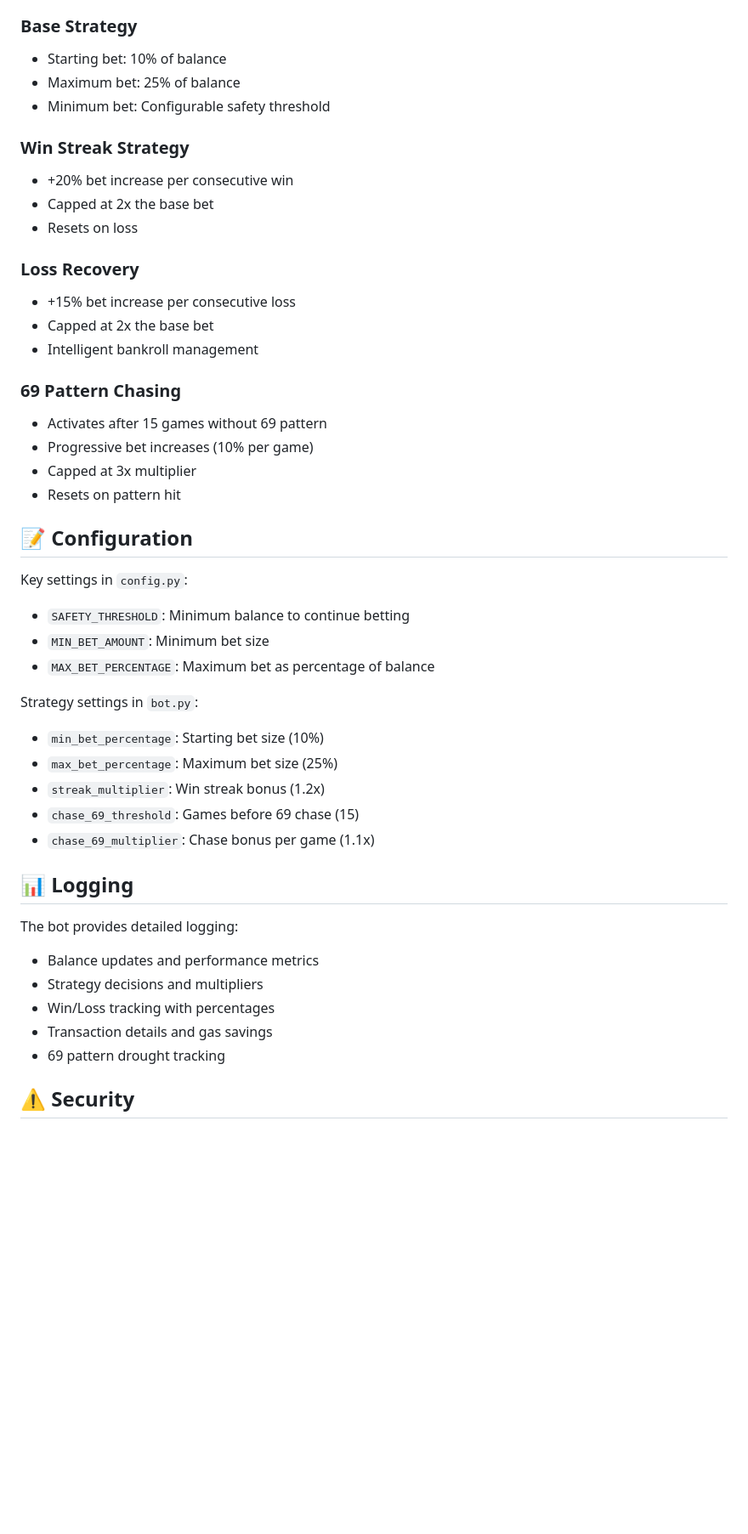
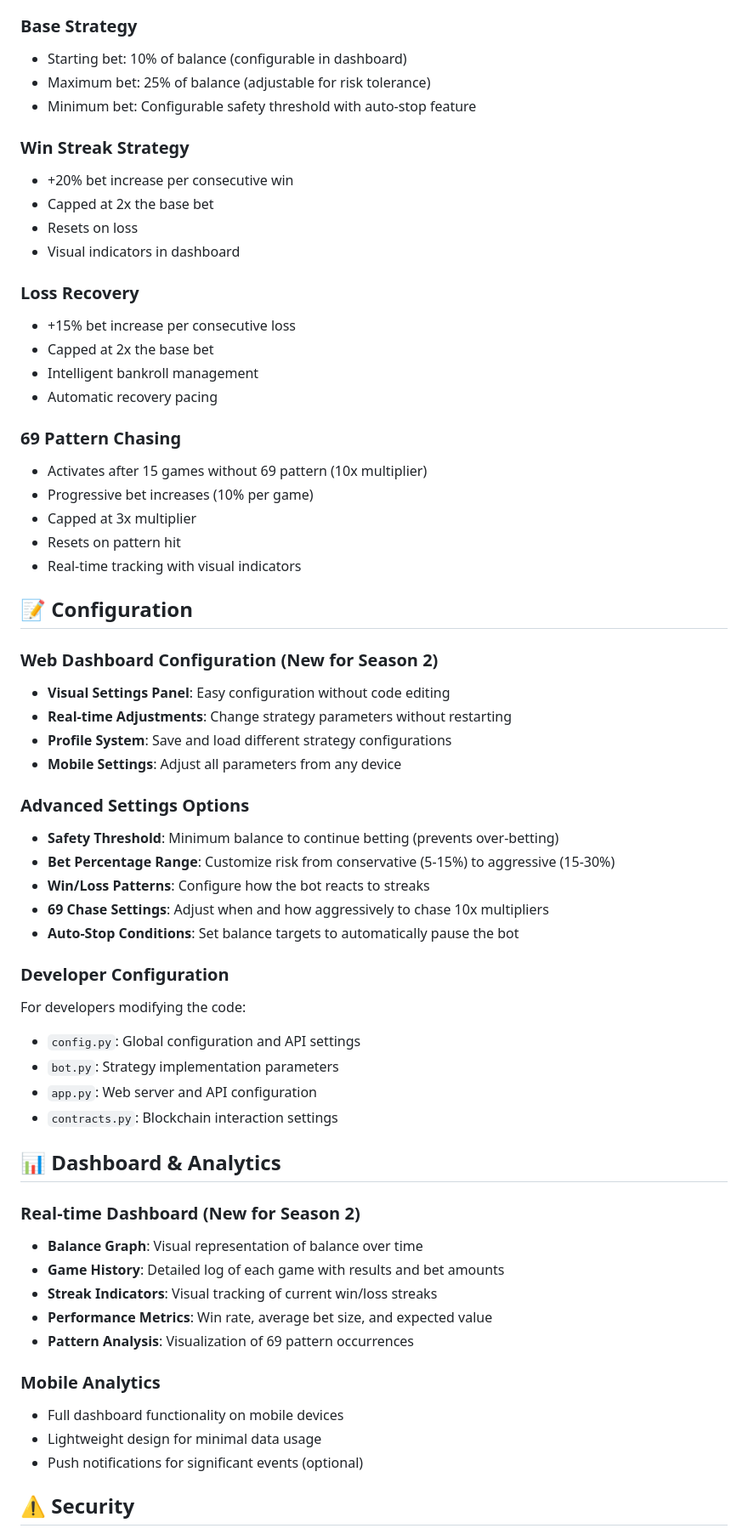
Before and after one commit to CryptoDoru/ApesWinPlayer, a Markdown page: README.md, the part around one of its changes. Shown at 85% size. GitHub-like rendering; blank space fills up the shorter version.

Commit message:
Update README for Apes Win Season 2 with all new dashboard features

```diff
--- a/README.md
+++ b/README.md
@@ -54,46 +100,62 @@ PRIVATE_KEY=your_private_key_here
 ### Base Strategy
-- Starting bet: 10% of balance
-- Maximum bet: 25% of balance
-- Minimum bet: Configurable safety threshold
+- Starting bet: 10% of balance (configurable in dashboard)
+- Maximum bet: 25% of balance (adjustable for risk tolerance)
+- Minimum bet: Configurable safety threshold with auto-stop feature
 
 ### Win Streak Strategy
 - +20% bet increase per consecutive win
 - Capped at 2x the base bet
 - Resets on loss
+- Visual indicators in dashboard
 
 ### Loss Recovery
 - +15% bet increase per consecutive loss
 - Capped at 2x the base bet
 - Intelligent bankroll management
+- Automatic recovery pacing
 
 ### 69 Pattern Chasing
-- Activates after 15 games without 69 pattern
+- Activates after 15 games without 69 pattern (10x multiplier)
 - Progressive bet increases (10% per game)
 - Capped at 3x multiplier
 - Resets on pattern hit
+- Real-time tracking with visual indicators
 
 ## 📝 Configuration
 
-Key settings in `config.py`:
-- `SAFETY_THRESHOLD`: Minimum balance to continue betting
-- `MIN_BET_AMOUNT`: Minimum bet size
-- `MAX_BET_PERCENTAGE`: Maximum bet as percentage of balance
+### Web Dashboard Configuration (New for Season 2)
+- **Visual Settings Panel**: Easy configuration without code editing
+- **Real-time Adjustments**: Change strategy parameters without restarting
+- **Profile System**: Save and load different strategy configurations
+- **Mobile Settings**: Adjust all parameters from any device
 
-Strategy settings in `bot.py`:
-- `min_bet_percentage`: Starting bet size (10%)
-- `max_bet_percentage`: Maximum bet size (25%)
-- `streak_multiplier`: Win streak bonus (1.2x)
-- `chase_69_threshold`: Games before 69 chase (15)
-- `chase_69_multiplier`: Chase bonus per game (1.1x)
+### Advanced Settings Options
+- **Safety Threshold**: Minimum balance to continue betting (prevents over-betting)
+- **Bet Percentage Range**: Customize risk from conservative (5-15%) to aggressive (15-30%)
+- **Win/Loss Patterns**: Configure how the bot reacts to streaks
+- **69 Chase Settings**: Adjust when and how aggressively to chase 10x multipliers
+- **Auto-Stop Conditions**: Set balance targets to automatically pause the bot
 
-## 📊 Logging
+### Developer Configuration
+For developers modifying the code:
+- `config.py`: Global configuration and API settings
+- `bot.py`: Strategy implementation parameters
+- `app.py`: Web server and API configuration
+- `contracts.py`: Blockchain interaction settings
 
-The bot provides detailed logging:
-- Balance updates and performance metrics
-- Strategy decisions and multipliers
-- Win/Loss tracking with percentages
-- Transaction details and gas savings
-- 69 pattern drought tracking
+## 📊 Dashboard & Analytics
+
+### Real-time Dashboard (New for Season 2)
+- **Balance Graph**: Visual representation of balance over time
+- **Game History**: Detailed log of each game with results and bet amounts
+- **Streak Indicators**: Visual tracking of current win/loss streaks
+- **Performance Metrics**: Win rate, average bet size, and expected value
+- **Pattern Analysis**: Visualization of 69 pattern occurrences
+
+### Mobile Analytics
+- Full dashboard functionality on mobile devices
+- Lightweight design for minimal data usage
+- Push notifications for significant events (optional)
 
 ## ⚠️ Security
 
```
Also changed, not shown: other parts of README.md (+66 -13 lines).
